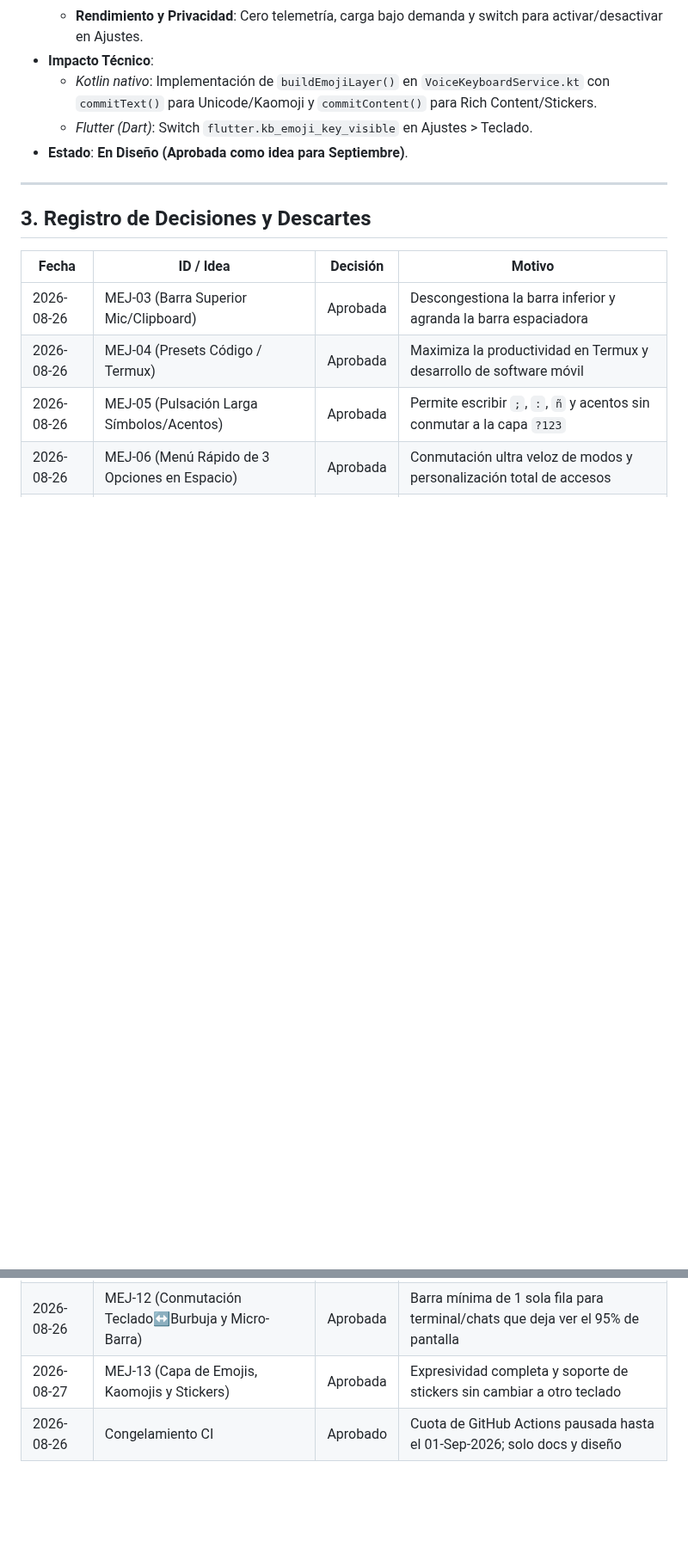
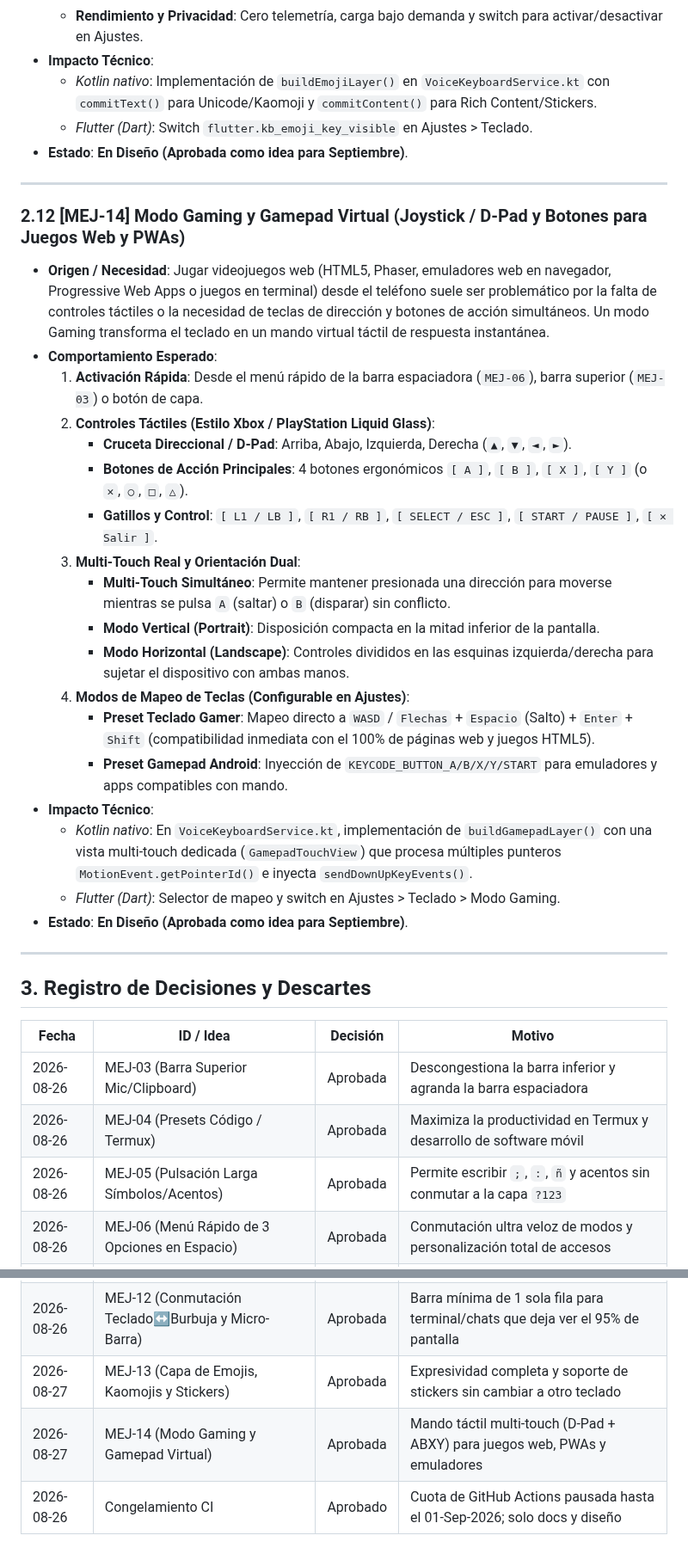
Before and after one commit to royleguiza/voice-bubble, a Markdown page: MEJORAS-SEPTIEMBRE.md, 2 parts joined by grey strips. Shown at 86% size. Rendered like a GitHub page; blank space fills up the shorter version.

Commit message:
docs: registrar MEJ-14 (modo gaming y gamepad virtual multi-touch) [skip ci]

```diff
--- a/MEJORAS-SEPTIEMBRE.md
+++ b/MEJORAS-SEPTIEMBRE.md
@@ -271,6 +271,28 @@ Estos planes ya fueron analizados y aprobados previamente por el dueño:
 
 ---
 
+### 2.12 [MEJ-14] Modo Gaming y Gamepad Virtual (Joystick / D-Pad y Botones para Juegos Web y PWAs)
+* **Origen / Necesidad**: Jugar videojuegos web (HTML5, Phaser, emuladores web en navegador, Progressive Web Apps o juegos en terminal) desde el teléfono suele ser problemático por la falta de controles táctiles o la necesidad de teclas de dirección y botones de acción simultáneos. Un modo Gaming transforma el teclado en un mando virtual táctil de respuesta instantánea.
+* **Comportamiento Esperado**:
+  1. **Activación Rápida**: Desde el menú rápido de la barra espaciadora (`MEJ-06`), barra superior (`MEJ-03`) o botón de capa.
+  2. **Controles Táctiles (Estilo Xbox / PlayStation Liquid Glass)**:
+     - **Cruceta Direccional / D-Pad**: Arriba, Abajo, Izquierda, Derecha (`▲`, `▼`, `◄`, `►`).
+     - **Botones de Acción Principales**: 4 botones ergonómicos `[ A ]`, `[ B ]`, `[ X ]`, `[ Y ]` (o `✕`, `○`, `□`, `△`).
+     - **Gatillos y Control**: `[ L1 / LB ]`, `[ R1 / RB ]`, `[ SELECT / ESC ]`, `[ START / PAUSE ]`, `[ ✕ Salir ]`.
+  3. **Multi-Touch Real y Orientación Dual**:
+     - **Multi-Touch Simultáneo**: Permite mantener presionada una dirección para moverse mientras se pulsa `A` (saltar) o `B` (disparar) sin conflicto.
+     - **Modo Vertical (Portrait)**: Disposición compacta en la mitad inferior de la pantalla.
+     - **Modo Horizontal (Landscape)**: Controles divididos en las esquinas izquierda/derecha para sujetar el dispositivo con ambas manos.
+  4. **Modos de Mapeo de Teclas (Configurable en Ajustes)**:
+     - **Preset Teclado Gamer**: Mapeo directo a `WASD` / `Flechas` + `Espacio` (Salto) + `Enter` + `Shift` (compatibilidad inmediata con el 100% de páginas web y juegos HTML5).
+     - **Preset Gamepad Android**: Inyección de `KEYCODE_BUTTON_A/B/X/Y/START` para emuladores y apps compatibles con mando.
+* **Impacto Técnico**:
+  - *Kotlin nativo*: En `VoiceKeyboardService.kt`, implementación de `buildGamepadLayer()` con una vista multi-touch dedicada (`GamepadTouchView`) que procesa múltiples punteros `MotionEvent.getPointerId()` e inyecta `sendDownUpKeyEvents()`.
+  - *Flutter (Dart)*: Selector de mapeo y switch en Ajustes > Teclado > Modo Gaming.
+* **Estado**: **En Diseño (Aprobada como idea para Septiembre)**.
+
+---
+
 ## 3. Registro de Decisiones y Descartes
 
 | Fecha | ID / Idea | Decisión | Motivo |
@@ -286,4 +308,5 @@ Estos planes ya fueron analizados y aprobados previamente por el dueño:
 | 2026-08-26 | MEJ-11 (Burbuja Dinámica Pill + Auto-Enter) | Aprobada | Expansión a pastilla con cronómetro, cancelación rápida y auto-envío/enter |
 | 2026-08-26 | MEJ-12 (Conmutación Teclado↔Burbuja y Micro-Barra) | Aprobada | Barra mínima de 1 sola fila para terminal/chats que deja ver el 95% de pantalla |
 | 2026-08-27 | MEJ-13 (Capa de Emojis, Kaomojis y Stickers) | Aprobada | Expresividad completa y soporte de stickers sin cambiar a otro teclado |
+| 2026-08-27 | MEJ-14 (Modo Gaming y Gamepad Virtual) | Aprobada | Mando táctil multi-touch (D-Pad + ABXY) para juegos web, PWAs y emuladores |
 | 2026-08-26 | Congelamiento CI | Aprobado | Cuota de GitHub Actions pausada hasta el 01-Sep-2026; solo docs y diseño |
```
